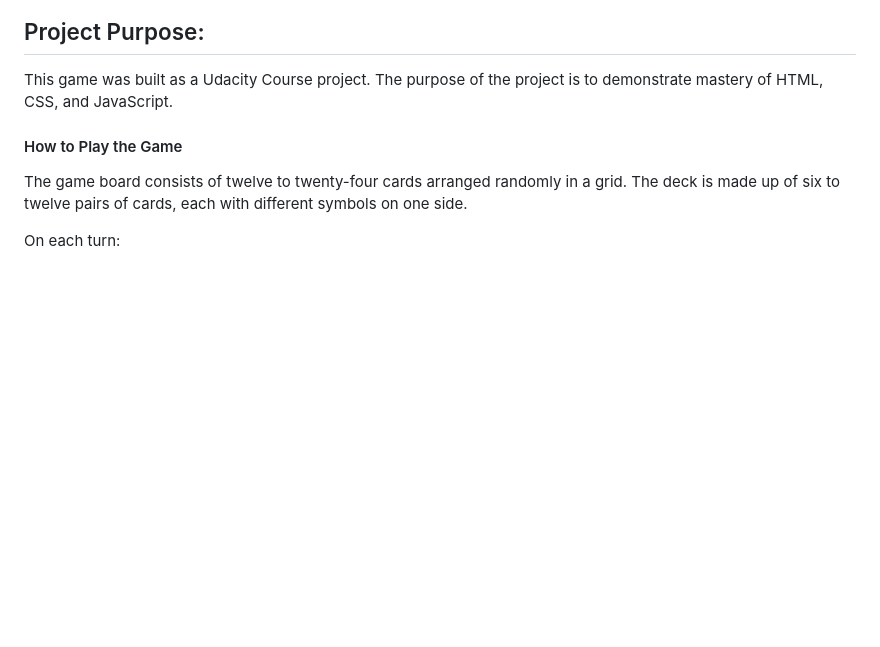
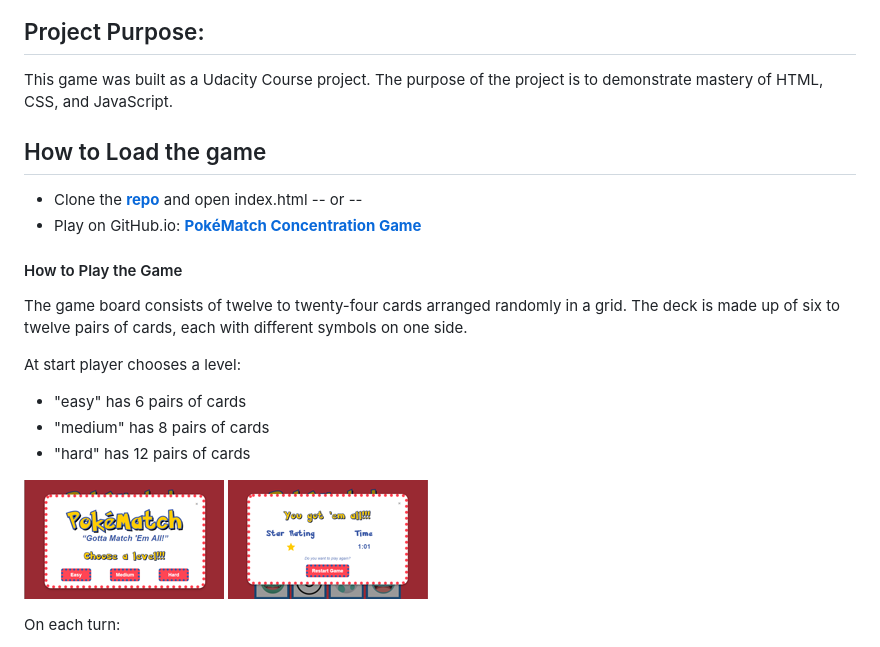
Before and after one commit to sarah-maris/pokematch, a Markdown page: README.md, the part around the change printed below. GitHub-like rendering; pictures changed too: screenshots/start-screen.png (added), screenshots/win-screen.png (added); blank space fills up the shorter version.

Commit message:
Update README and add screenshots

```diff
--- a/README.md
+++ b/README.md
@@ -4,9 +6,21 @@ PokéMatch Concentration Game
 ## Project Purpose:
 This game was built as a Udacity Course project.  The purpose of the project is to demonstrate mastery of  HTML, CSS, and JavaScript.
 
+## How to Load the game
+* Clone the **[repo](https://github.com/sarah-maris/memory-game.git)** and open index.html -- or --
+* Play on GitHub.io: **[PokéMatch Concentration Game](https://sarah-maris.github.io/memory-game/)**
+
 #### How to Play the Game
 
 The game board consists of twelve to twenty-four cards arranged randomly in a grid. The deck is made up of six to twelve pairs of cards, each with different symbols on one side.
+
+At start player chooses a level:
+* "easy" has 6 pairs of cards
+* "medium" has 8 pairs of cards
+* "hard" has 12 pairs of cards
+
+![Start Screen](screenshots/start-screen.png "start screen")
+![Win Screen](screenshots/win-screen.png "win screen")
 
 On each turn:
 * The player flips one card over to reveal its underlying symbol
```
Also changed, not shown: other parts of README.md (+3 -0 lines), screenshots/game-board.png (added), screenshots/in-play.PNG (added).
